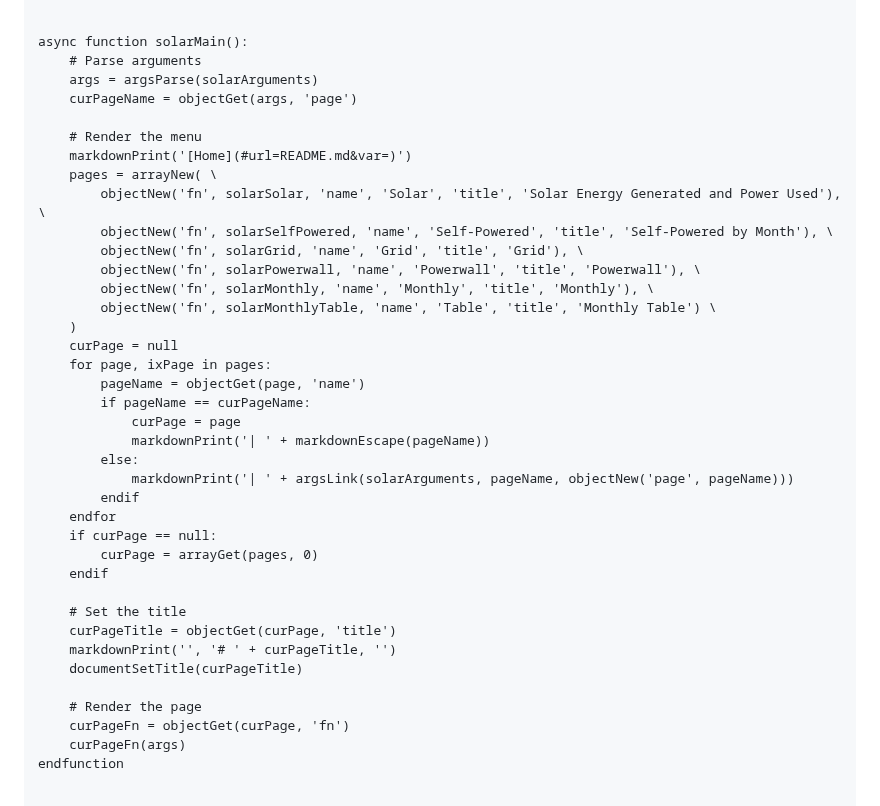
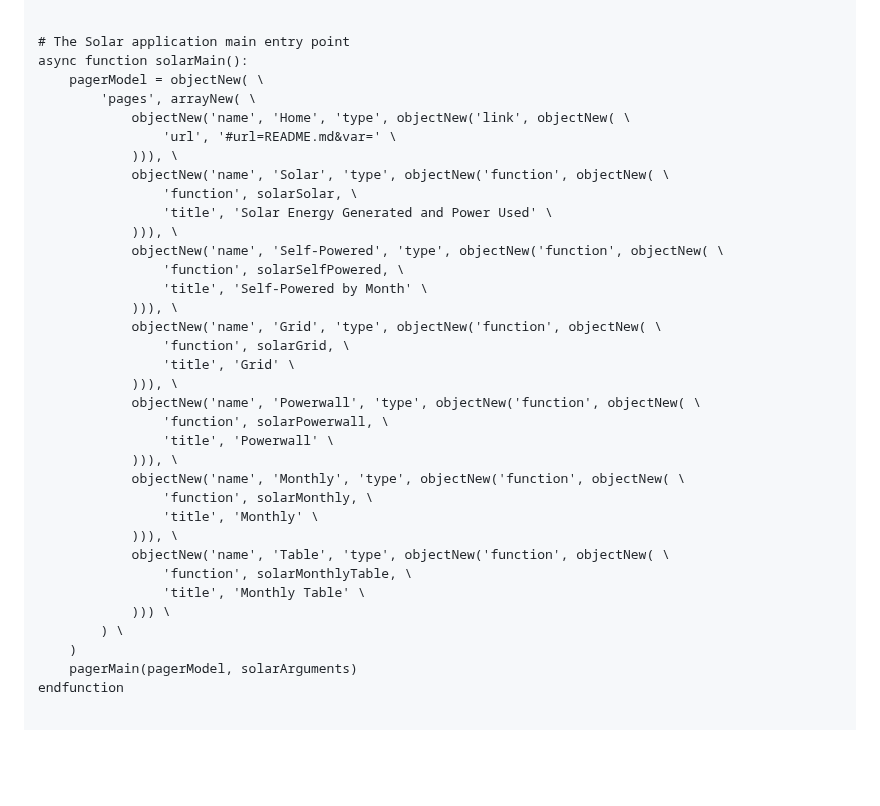
Before and after one commit to craigahobbs/solar, a Markdown page: solar.md, the part around one of its changes. Rendered like a GitHub page; blank space fills up the shorter version.

Commit message:
use pager.mds

```diff
--- a/solar.md
+++ b/solar.md
@@ -6,42 +7,39 @@ include <args.mds>
 
 
+# The Solar application main entry point
 async function solarMain():
-    # Parse arguments
-    args = argsParse(solarArguments)
-    curPageName = objectGet(args, 'page')
-
-    # Render the menu
-    markdownPrint('[Home](#url=README.md&var=)')
-    pages = arrayNew( \
-        objectNew('fn', solarSolar, 'name', 'Solar', 'title', 'Solar Energy Generated and Power Used'), \
-        objectNew('fn', solarSelfPowered, 'name', 'Self-Powered', 'title', 'Self-Powered by Month'), \
-        objectNew('fn', solarGrid, 'name', 'Grid', 'title', 'Grid'), \
-        objectNew('fn', solarPowerwall, 'name', 'Powerwall', 'title', 'Powerwall'), \
-        objectNew('fn', solarMonthly, 'name', 'Monthly', 'title', 'Monthly'), \
-        objectNew('fn', solarMonthlyTable, 'name', 'Table', 'title', 'Monthly Table') \
+    pagerModel = objectNew( \
+        'pages', arrayNew( \
+            objectNew('name', 'Home', 'type', objectNew('link', objectNew( \
+                'url', '#url=README.md&var=' \
+            ))), \
+            objectNew('name', 'Solar', 'type', objectNew('function', objectNew( \
+                'function', solarSolar, \
+                'title', 'Solar Energy Generated and Power Used' \
+            ))), \
+            objectNew('name', 'Self-Powered', 'type', objectNew('function', objectNew( \
+                'function', solarSelfPowered, \
+                'title', 'Self-Powered by Month' \
+            ))), \
+            objectNew('name', 'Grid', 'type', objectNew('function', objectNew( \
+                'function', solarGrid, \
+                'title', 'Grid' \
+            ))), \
+            objectNew('name', 'Powerwall', 'type', objectNew('function', objectNew( \
+                'function', solarPowerwall, \
+                'title', 'Powerwall' \
+            ))), \
+            objectNew('name', 'Monthly', 'type', objectNew('function', objectNew( \
+                'function', solarMonthly, \
+                'title', 'Monthly' \
+            ))), \
+            objectNew('name', 'Table', 'type', objectNew('function', objectNew( \
+                'function', solarMonthlyTable, \
+                'title', 'Monthly Table' \
+            ))) \
+        ) \
     )
-    curPage = null
-    for page, ixPage in pages:
-        pageName = objectGet(page, 'name')
-        if pageName == curPageName:
-            curPage = page
-            markdownPrint('| ' + markdownEscape(pageName))
-        else:
-            markdownPrint('| ' + argsLink(solarArguments, pageName, objectNew('page', pageName)))
-        endif
-    endfor
-    if curPage == null:
-        curPage = arrayGet(pages, 0)
-    endif
-
-    # Set the title
-    curPageTitle = objectGet(curPage, 'title')
-    markdownPrint('', '# ' + curPageTitle, '')
-    documentSetTitle(curPageTitle)
-
-    # Render the page
-    curPageFn = objectGet(curPage, 'fn')
-    curPageFn(args)
+    pagerMain(pagerModel, solarArguments)
 endfunction
 
 
```
Also changed, not shown: other parts of solar.md (+1 -0 lines).
